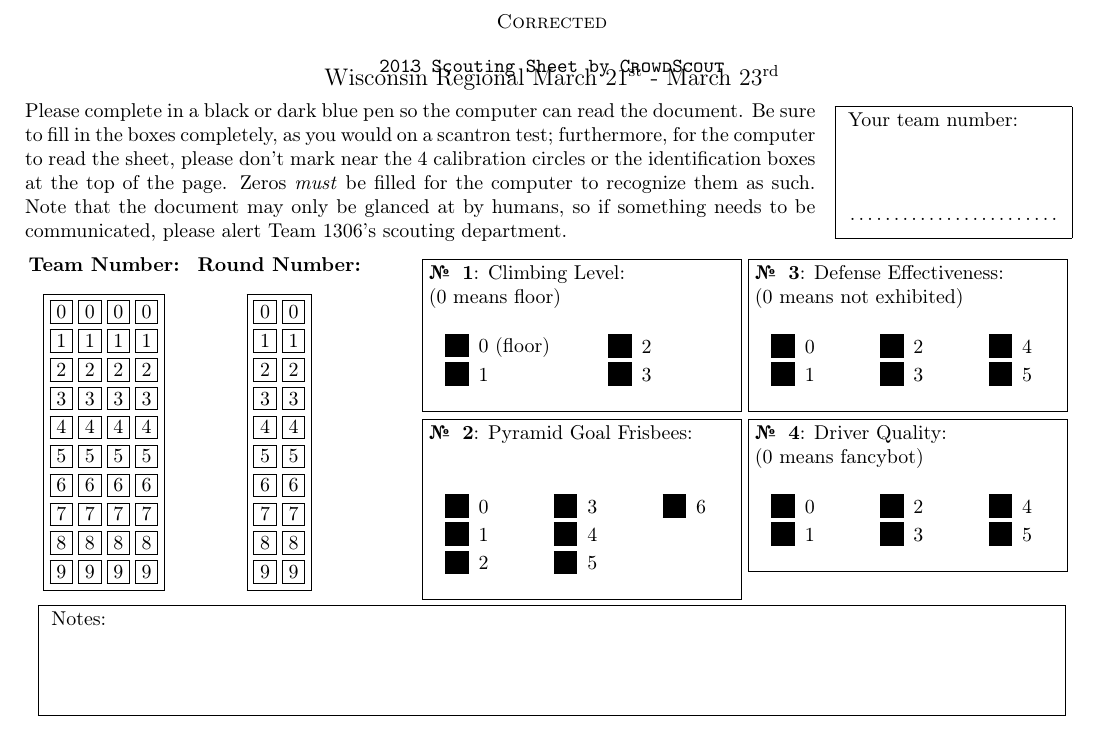
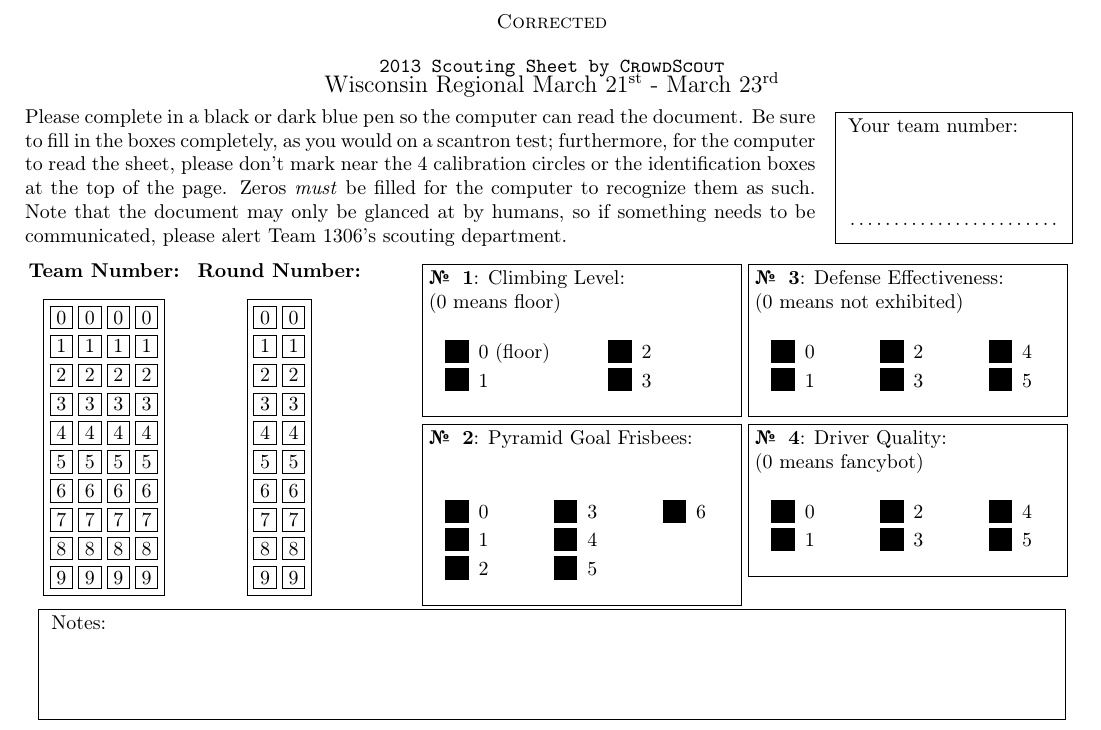
Before and after one commit to team1306/AMCscouting2013, a LaTeX document (source.tex): part of the page, cut so that both start at the same text. The pictures show the PDF file DOC-corrige.pdf that the author committed with the source.

Commit message:
Breaking my own rule and changing the scouting sheet because the text at the top was making me claustrophobic.

```diff
--- a/source.tex
+++ b/source.tex
@@ -29,7 +29,7 @@
 
 \begin{center} \texttt{2013 Scouting Sheet by \textsc{CrowdScout}} \end{center}
 
-\vspace*{-.7cm}
+\vspace*{-1.5em}
 
 \begin{center}\large Wisconsin Regional March 21\textsuperscript{st} - March 23\textsuperscript{rd}\end{center}
 
```
Also changed, not shown: DOC-corrige.pdf, DOC-sujet.pdf, 5 other files.
